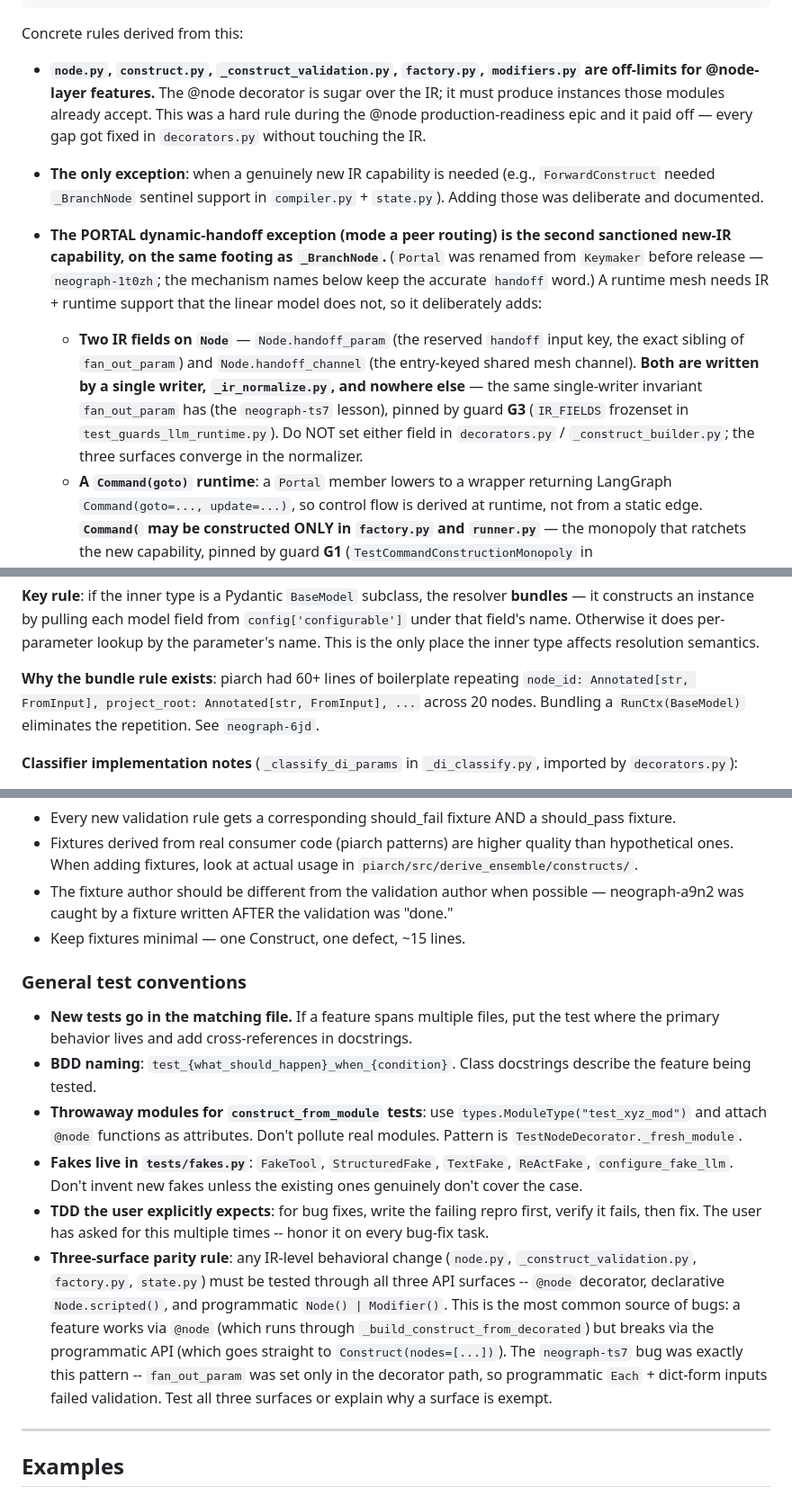
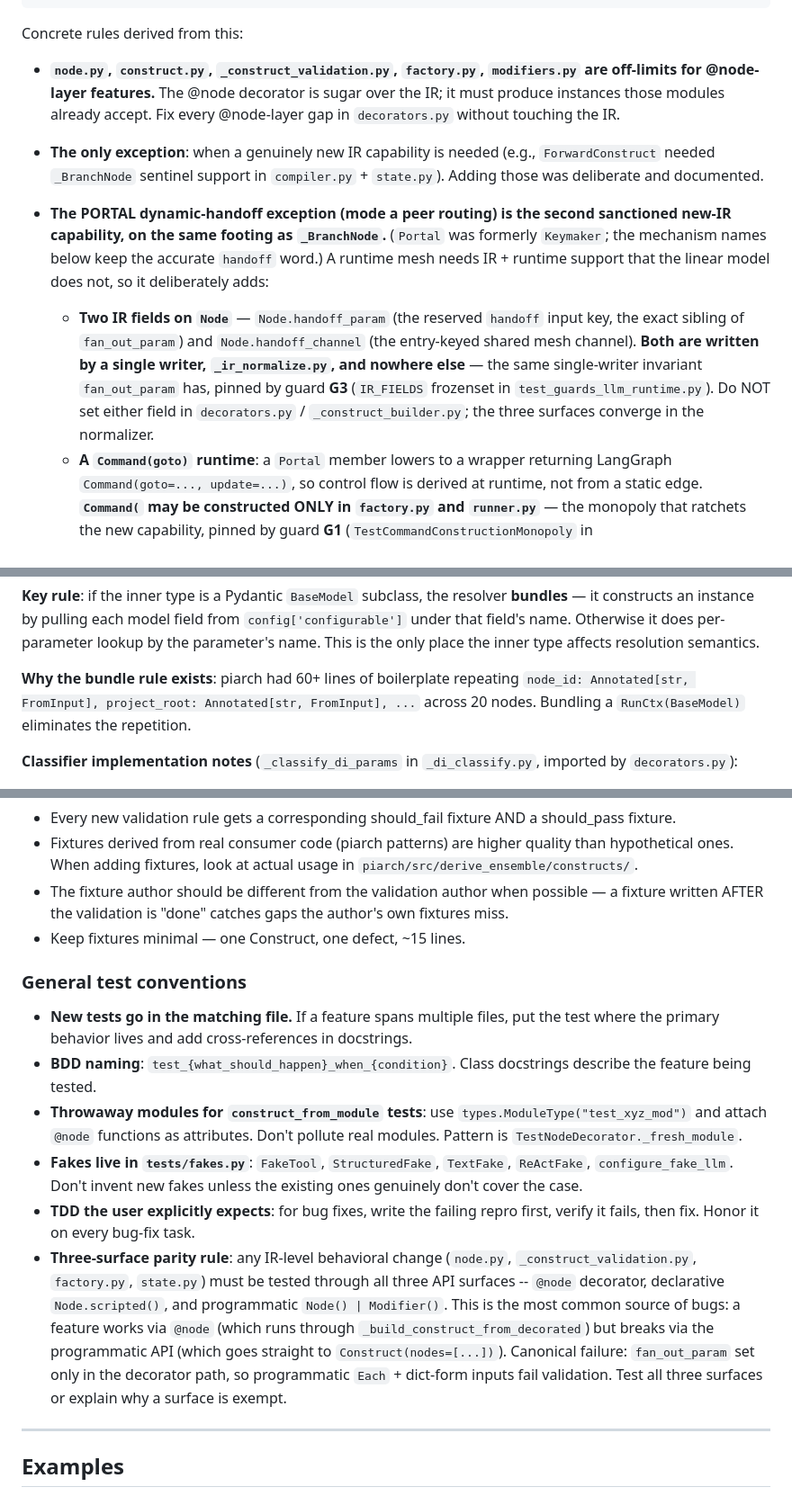
Before and after one commit to KonstantinMirin/neograph, a Markdown page: AGENTS.md, 3 parts joined by grey strips. Shown at 90% size. GitHub-like rendering.

```diff
--- a/AGENTS.md
+++ b/AGENTS.md
@@ -186,10 +186,10 @@ LangGraph StateGraph
 
 Concrete rules derived from this:
 
-- **`node.py`, `construct.py`, `_construct_validation.py`, `factory.py`, `modifiers.py` are off-limits for @node-layer features.** The @node decorator is sugar over the IR; it must produce instances those modules already accept. This was a hard rule during the @node production-readiness epic and it paid off — every gap got fixed in `decorators.py` without touching the IR.
+- **`node.py`, `construct.py`, `_construct_validation.py`, `factory.py`, `modifiers.py` are off-limits for @node-layer features.** The @node decorator is sugar over the IR; it must produce instances those modules already accept. Fix every @node-layer gap in `decorators.py` without touching the IR.
 - **The only exception**: when a genuinely new IR capability is needed (e.g., `ForwardConstruct` needed `_BranchNode` sentinel support in `compiler.py` + `state.py`). Adding those was deliberate and documented.
-- **The PORTAL dynamic-handoff exception (mode a peer routing) is the second sanctioned new-IR capability, on the same footing as `_BranchNode`.** (`Portal` was renamed from `Keymaker` before release — `neograph-1t0zh`; the mechanism names below keep the accurate `handoff` word.) A runtime mesh needs IR + runtime support that the linear model does not, so it deliberately adds:
-  - **Two IR fields on `Node`** — `Node.handoff_param` (the reserved `handoff` input key, the exact sibling of `fan_out_param`) and `Node.handoff_channel` (the entry-keyed shared mesh channel). **Both are written by a single writer, `_ir_normalize.py`, and nowhere else** — the same single-writer invariant `fan_out_param` has (the `neograph-ts7` lesson), pinned by guard **G3** (`IR_FIELDS` frozenset in `test_guards_llm_runtime.py`). Do NOT set either field in `decorators.py` / `_construct_builder.py`; the three surfaces converge in the normalizer.
+- **The PORTAL dynamic-handoff exception (mode a peer routing) is the second sanctioned new-IR capability, on the same footing as `_BranchNode`.** (`Portal` was formerly `Keymaker`; the mechanism names below keep the accurate `handoff` word.) A runtime mesh needs IR + runtime support that the linear model does not, so it deliberately adds:
+  - **Two IR fields on `Node`** — `Node.handoff_param` (the reserved `handoff` input key, the exact sibling of `fan_out_param`) and `Node.handoff_channel` (the entry-keyed shared mesh channel). **Both are written by a single writer, `_ir_normalize.py`, and nowhere else** — the same single-writer invariant `fan_out_param` has, pinned by guard **G3** (`IR_FIELDS` frozenset in `test_guards_llm_runtime.py`). Do NOT set either field in `decorators.py` / `_construct_builder.py`; the three surfaces converge in the normalizer.
   - **A `Command(goto)` runtime**: a `Portal` member lowers to a wrapper returning LangGraph `Command(goto=..., update=...)`, so control flow is derived at runtime, not from a static edge. **`Command(` may be constructed ONLY in `factory.py` and `runner.py`** — the monopoly that ratchets the new capability, pinned by guard **G1** (`TestCommandConstructionMonopoly` in `test_guards_assembly.py`).
   - **`neo_`-prefixed mesh state keys** built only via `StateKeys.handoff_payload(...)` / `StateKeys.handoff_hops(...)` (no inline f-strings, on top of the Layer-A `neo_`-fragment guard). The mesh-assembly validation rules live in `_validation_portal.py` (`_check_portal_mesh`).
 
@@ -228,7 +228,7 @@ def my_node(
 
 **Key rule**: if the inner type is a Pydantic `BaseModel` subclass, the resolver **bundles** — it constructs an instance by pulling each model field from `config['configurable']` under that field's name. Otherwise it does per-parameter lookup by the parameter's name. This is the only place the inner type affects resolution semantics.
 
-**Why the bundle rule exists**: piarch had 60+ lines of boilerplate repeating `node_id: Annotated[str, FromInput], project_root: Annotated[str, FromInput], ...` across 20 nodes. Bundling a `RunCtx(BaseModel)` eliminates the repetition. See `neograph-6jd`.
+**Why the bundle rule exists**: piarch had 60+ lines of boilerplate repeating `node_id: Annotated[str, FromInput], project_root: Annotated[str, FromInput], ...` across 20 nodes. Bundling a `RunCtx(BaseModel)` eliminates the repetition.
 
 **Classifier implementation notes** (`_classify_di_params` in `_di_classify.py`, imported by `decorators.py`):
 - Uses `typing.get_type_hints(f, localns=..., include_extras=True)` to preserve `Annotated` metadata.
@@ -481,7 +480,7 @@ it (xfail-style) before documenting it here.
 **Rules:**
 - Every new validation rule gets a corresponding should_fail fixture AND a should_pass fixture.
 - Fixtures derived from real consumer code (piarch patterns) are higher quality than hypothetical ones. When adding fixtures, look at actual usage in `piarch/src/derive_ensemble/constructs/`.
-- The fixture author should be different from the validation author when possible — neograph-a9n2 was caught by a fixture written AFTER the validation was "done."
+- The fixture author should be different from the validation author when possible — a fixture written AFTER the validation is "done" catches gaps the author's own fixtures miss.
 - Keep fixtures minimal — one Construct, one defect, ~15 lines.
 
 ### General test conventions
@@ -490,8 +489,8 @@ it (xfail-style) before documenting it here.
 - **BDD naming**: `test_{what_should_happen}_when_{condition}`. Class docstrings describe the feature being tested.
 - **Throwaway modules for `construct_from_module` tests**: use `types.ModuleType("test_xyz_mod")` and attach `@node` functions as attributes. Don't pollute real modules. Pattern is `TestNodeDecorator._fresh_module`.
 - **Fakes live in `tests/fakes.py`**: `FakeTool`, `StructuredFake`, `TextFake`, `ReActFake`, `configure_fake_llm`. Don't invent new fakes unless the existing ones genuinely don't cover the case.
-- **TDD the user explicitly expects**: for bug fixes, write the failing repro first, verify it fails, then fix. The user has asked for this multiple times -- honor it on every bug-fix task.
-- **Three-surface parity rule**: any IR-level behavioral change (`node.py`, `_construct_validation.py`, `factory.py`, `state.py`) must be tested through all three API surfaces -- `@node` decorator, declarative `Node.scripted()`, and programmatic `Node() | Modifier()`. This is the most common source of bugs: a feature works via `@node` (which runs through `_build_construct_from_decorated`) but breaks via the programmatic API (which goes straight to `Construct(nodes=[...])`). The `neograph-ts7` bug was exactly this pattern -- `fan_out_param` was set only in the decorator path, so programmatic `Each` + dict-form inputs failed validation. Test all three surfaces or explain why a surface is exempt.
+- **TDD the user explicitly expects**: for bug fixes, write the failing repro first, verify it fails, then fix. Honor it on every bug-fix task.
+- **Three-surface parity rule**: any IR-level behavioral change (`node.py`, `_construct_validation.py`, `factory.py`, `state.py`) must be tested through all three API surfaces -- `@node` decorator, declarative `Node.scripted()`, and programmatic `Node() | Modifier()`. This is the most common source of bugs: a feature works via `@node` (which runs through `_build_construct_from_decorated`) but breaks via the programmatic API (which goes straight to `Construct(nodes=[...])`). Canonical failure: `fan_out_param` set only in the decorator path, so programmatic `Each` + dict-form inputs fail validation. Test all three surfaces or explain why a surface is exempt.
 
 ---
 
```
Also changed, not shown: other parts of AGENTS.md (+18 -19 lines).
